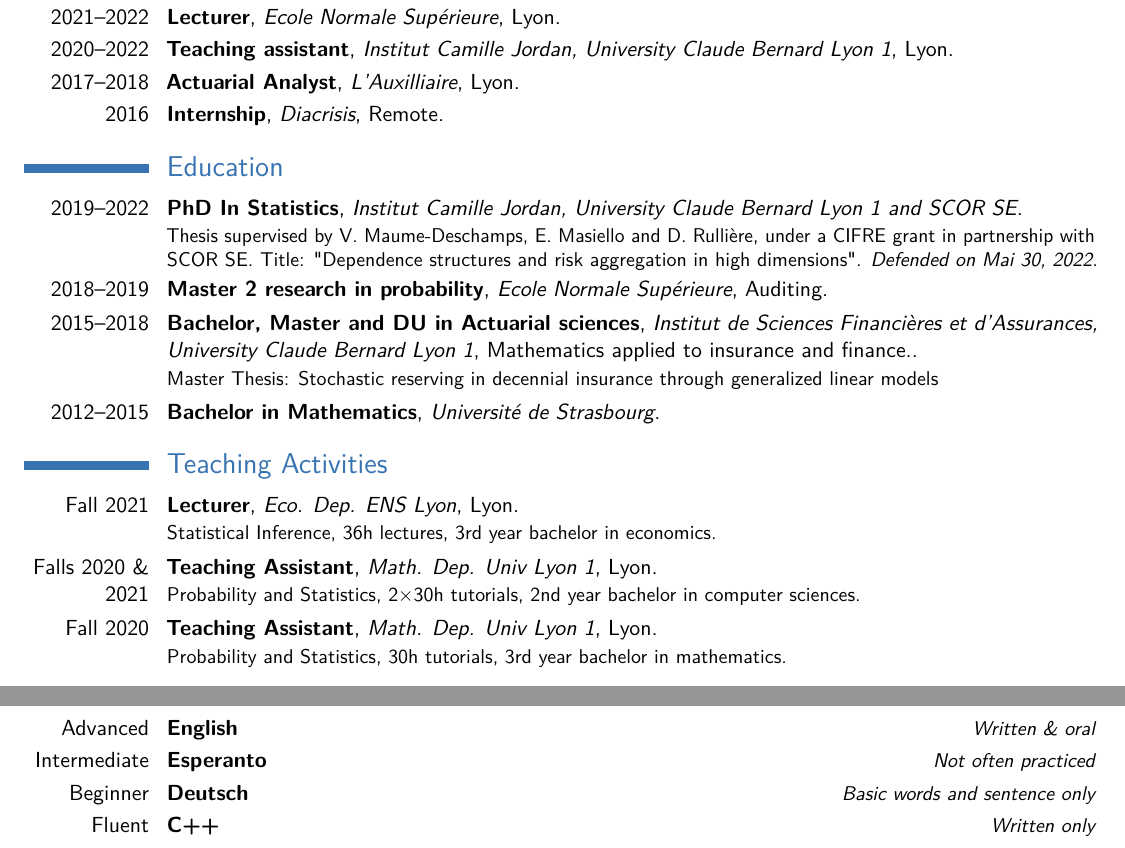
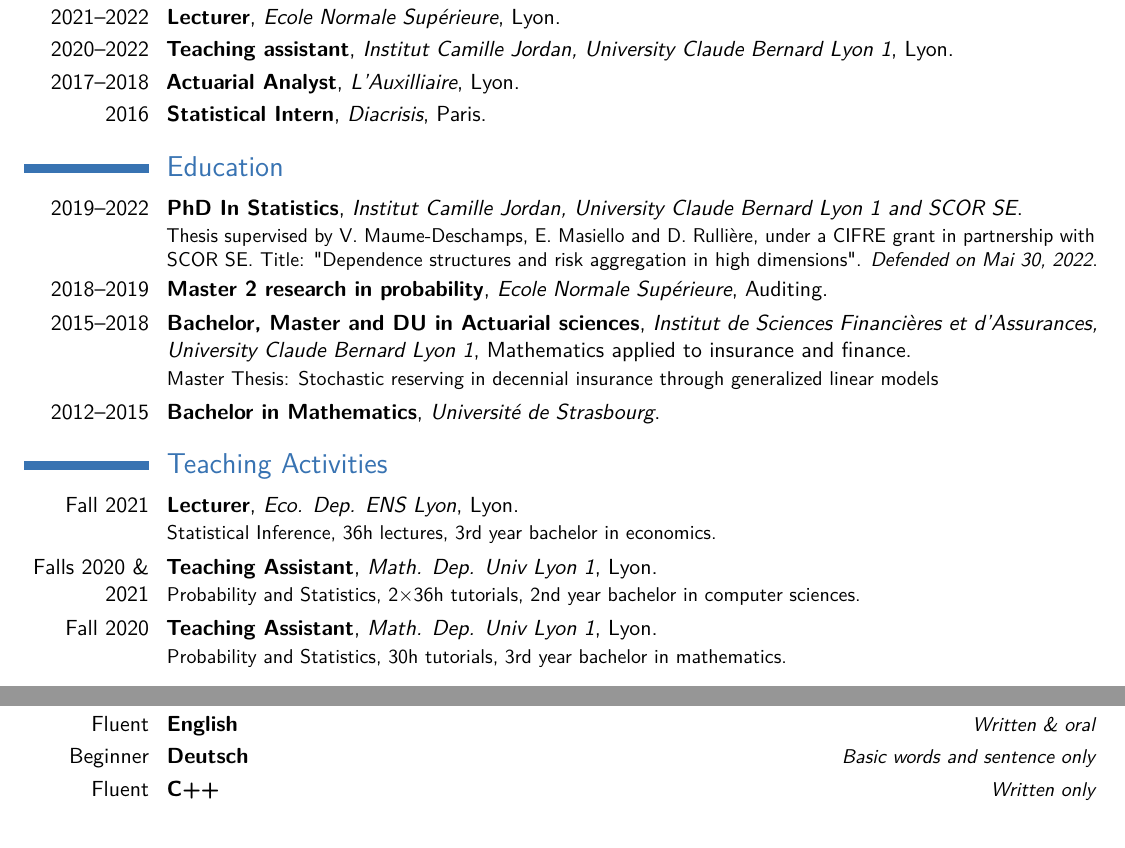
Before and after one commit to lrnv/cv, a LaTeX CV (Laverny_Oskar_CV.tex, which reads bib/bibcounters.tex): two parts of pages 1 and 3 of 3, joined at a grey line, cut so that both start at the same text. Compiled offline with pdfLaTeX; a missing bibliography style is replaced by a similar one.

Commit message:
Content update

```diff
--- a/Laverny_Oskar_CV.tex
+++ b/Laverny_Oskar_CV.tex
@@ -95,19 +95,19 @@
 \cventry{2021--2022}{Lecturer}{\ens{}}{Lyon}{}{}
 \cventry{2020--2022}{Teaching assistant}{\icj{}, \ucbl{}}{Lyon}{}{}
 \cventry{2017--2018}{Actuarial Analyst}{\auxiliaire{}}{Lyon}{}{}
-\cventry{2016}{Internship}{\diacrisis{}}{Remote}{}{}
+\cventry{2016}{Statistical Intern}{\diacrisis{}}{Paris}{}{}
 
 %%%%%%%%%%%%%%%%%%%%%%%%%%%%%%%%%%%%%%%%%%%%%%%%%%%%%%%%%%%%%%%%%%%%%%%%%%%%%%%%%%%%%%%%%%%%%%%%%%%%%
 \section{Education}
 \cventry{2019--2022}{PhD In Statistics}{\icj{}, \ucbl{} and \scor{}}{}{}{\href{https://www.actuarial.science/files/thesis.pdf}{Thesis supervised by V. Maume-Deschamps, E. Masiello and D. Rullière, under a CIFRE grant in partnership with SCOR SE. Title: "Dependence structures and risk aggregation in high dimensions". \emph{Defended on Mai 30, 2022}.}}
 \cventry{2018--2019}{Master 2 research in probability}{\ens{}}{}{Auditing}{}
-\cventry{2015--2018}{Bachelor, Master and DU in Actuarial sciences}{\isfa{}, \ucbl{}}{}{Mathematics applied to insurance and finance.}{\href{http://www.ressources-actuarielles.net/C12574E200674F5B/0/2B139F22F51AF75FC1258306006E82F2}{Master Thesis: Stochastic reserving in decennial insurance through generalized linear models}}
+\cventry{2015--2018}{Bachelor, Master and DU in Actuarial sciences}{\isfa{}, \ucbl{}}{}{Mathematics applied to insurance and finance}{\href{http://www.ressources-actuarielles.net/C12574E200674F5B/0/2B139F22F51AF75FC1258306006E82F2}{Master Thesis: Stochastic reserving in decennial insurance through generalized linear models}}
 \cventry{2012--2015}{Bachelor in Mathematics}{\unistra{}}{}{}{}
 
 %%%%%%%%%%%%%%%%%%%%%%%%%%%%%%%%%%%%%%%%%%%%%%%%%%%%%%%%%%%%%%%%%%%%%%%%%%%%%%%%%%%%%%%%%%%%%%%%%%%%%
 \section{Teaching Activities}
 \cventry{Fall 2021}{Lecturer}{Eco. Dep. ENS Lyon}{Lyon}{}{Statistical Inference, 36h lectures, 3rd year bachelor in economics.}
-\cventry{Falls 2020 \& 2021}{Teaching Assistant}{Math. Dep. Univ Lyon 1}{Lyon}{}{Probability and Statistics, 2$\times$30h tutorials, 2nd year bachelor in computer sciences.}
+\cventry{Falls 2020 \& 2021}{Teaching Assistant}{Math. Dep. Univ Lyon 1}{Lyon}{}{Probability and Statistics, 2$\times$36h tutorials, 2nd year bachelor in computer sciences.}
 \cventry{Fall 2020}{Teaching Assistant}{Math. Dep. Univ Lyon 1}{Lyon}{}{Probability and Statistics, 30h tutorials, 3rd year bachelor in mathematics.}
 
 %%%%%%%%%%%%%%%%%%%%%%%%%%%%%%%%%%%%%%%%%%%%%%%%%%%%%%%%%%%%%%%%%%%%%%%%%%%%%%%%%%%%%%%%%%%%%%%%%%%%%%
@@ -126,8 +126,8 @@
 \section{Others}
 \subsection{Languages}
 \cvitemwithcomment{Native}{Français}{Mother tongue}
-\cvitemwithcomment{Advanced}{English}{Written \& oral}
-\cvitemwithcomment{Intermediate}{Esperanto}{Not often practiced}
+\cvitemwithcomment{Fluent}{English}{Written \& oral}
+% \cvitemwithcomment{Intermediate}{Esperanto}{Not often practiced}
 \cvitemwithcomment{Beginner}{Deutsch}{Basic words and sentence only}
 \cvitemwithcomment{Fluent}{C++}{Written only}
 
--- a/bib/bibcounters.tex
+++ b/bib/bibcounters.tex
@@ -30,7 +30,7 @@ wip%
 }
 
 \newcommand{\ENcontributedtalks}{
-\subsection{Contributed talks (10)}
+\subsection{Contributed talks (11)}
 \nocitecontributedtalks{*}
 \bibliographystylecontributedtalks{plainurlrev}
 \bibliographycontributedtalks{bib/contributedtalks}
@@ -66,4 +66,9 @@ wip%
 
 \newcommand{\ENtoappear}{}
 
-\newcommand{\ENwip}{}
+\newcommand{\ENwip}{
+\subsection{Work in progress (1)}
+\nocitewip{*}
+\bibliographystylewip{plainurlrev}
+\bibliographywip{bib/wip}
+}
```
Also changed, not shown: bib/contributedtalks.bib (+1 -1 lines), bib/softwares.bib (+1 -1 lines), bib/wip.bib (+5 -0 lines).
